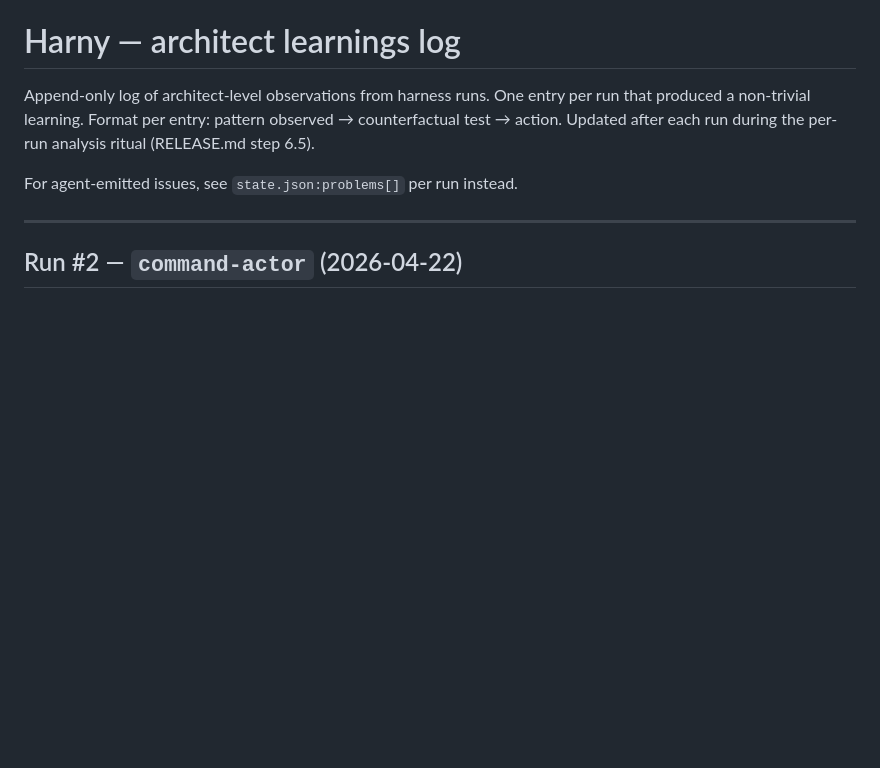
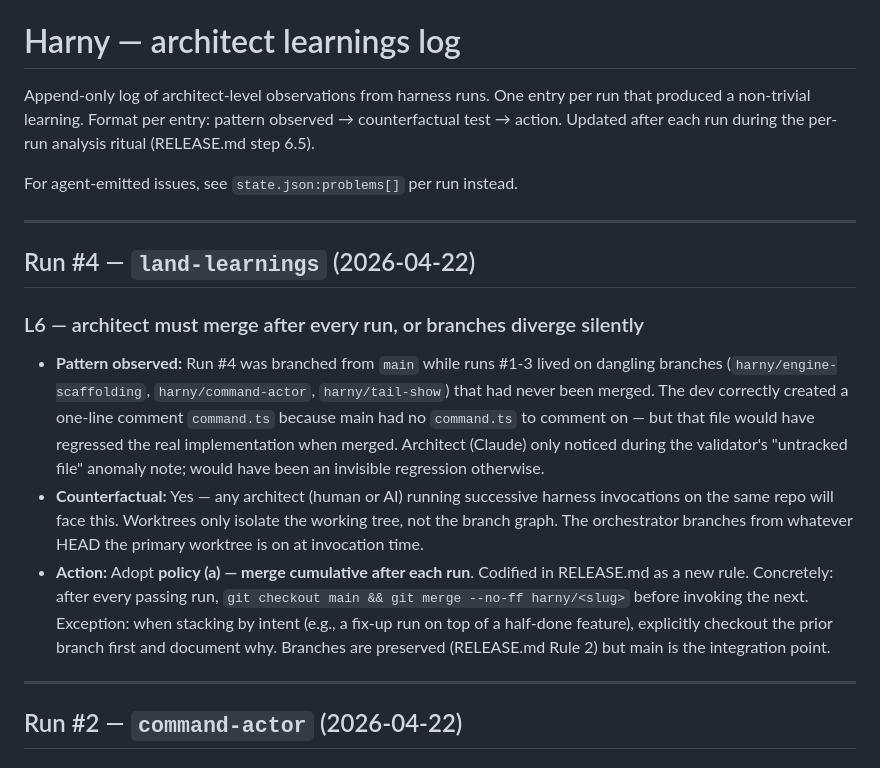
Before and after one commit to lfnovo/harny, a Markdown page: LEARNINGS.md, the part around the change. GitHub-like rendering; blank space fills up the shorter version.

```diff
--- a/LEARNINGS.md
+++ b/LEARNINGS.md
@@ -3,6 +3,16 @@
 Append-only log of architect-level observations from harness runs. One entry per run that produced a non-trivial learning. Format per entry: pattern observed → counterfactual test → action. Updated after each run during the per-run analysis ritual (RELEASE.md step 6.5).
 
 For agent-emitted issues, see `state.json:problems[]` per run instead.
+
+---
+
+## Run #4 — `land-learnings` (2026-04-22)
+
+### L6 — architect must merge after every run, or branches diverge silently
+
+- **Pattern observed:** Run #4 was branched from `main` while runs #1-3 lived on dangling branches (`harny/engine-scaffolding`, `harny/command-actor`, `harny/tail-show`) that had never been merged. The dev correctly created a one-line comment `command.ts` because main had no `command.ts` to comment on — but that file would have regressed the real implementation when merged. Architect (Claude) only noticed during the validator's "untracked file" anomaly note; would have been an invisible regression otherwise.
+- **Counterfactual:** Yes — any architect (human or AI) running successive harness invocations on the same repo will face this. Worktrees only isolate the working tree, not the branch graph. The orchestrator branches from whatever HEAD the primary worktree is on at invocation time.
+- **Action:** Adopt **policy (a) — merge cumulative after each run**. Codified in RELEASE.md as a new rule. Concretely: after every passing run, `git checkout main && git merge --no-ff harny/<slug>` before invoking the next. Exception: when stacking by intent (e.g., a fix-up run on top of a half-done feature), explicitly checkout the prior branch first and document why. Branches are preserved (RELEASE.md Rule 2) but main is the integration point.
 
 ---
 
```
Also changed, not shown: RELEASE.md (+13 -1 lines).
